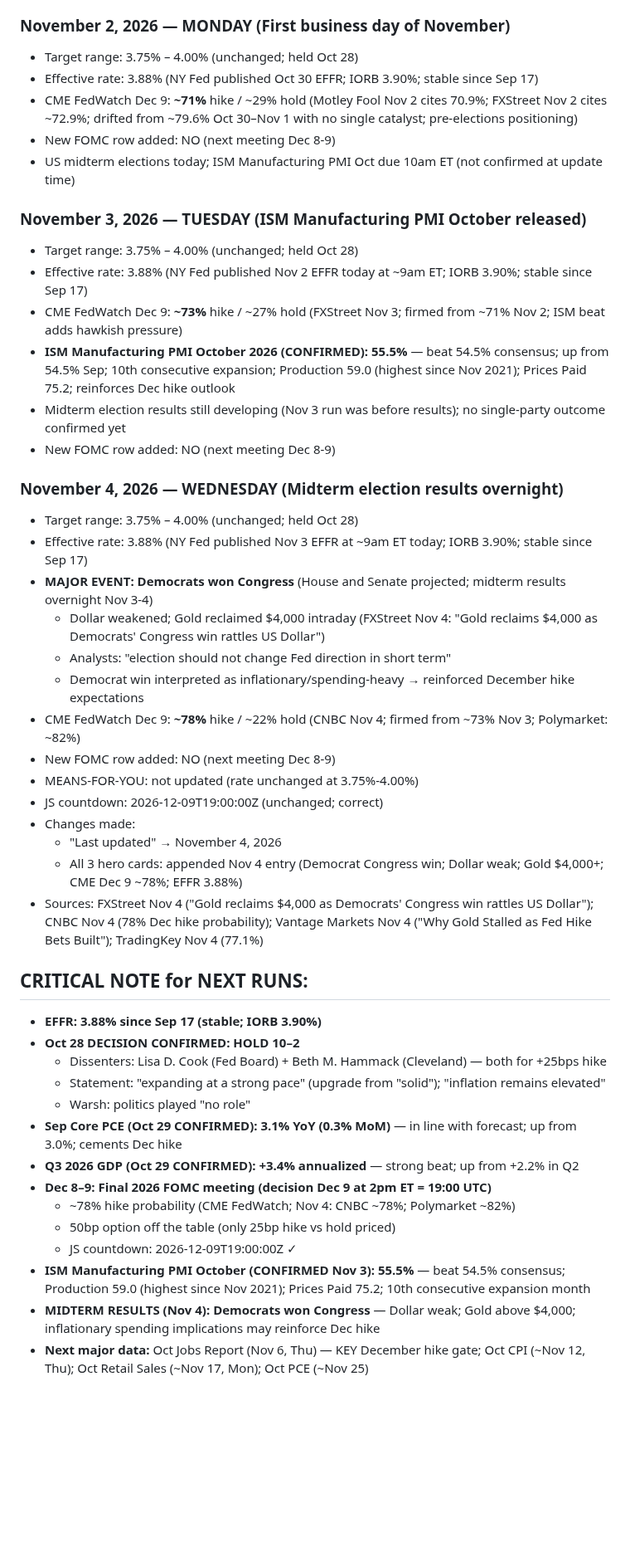
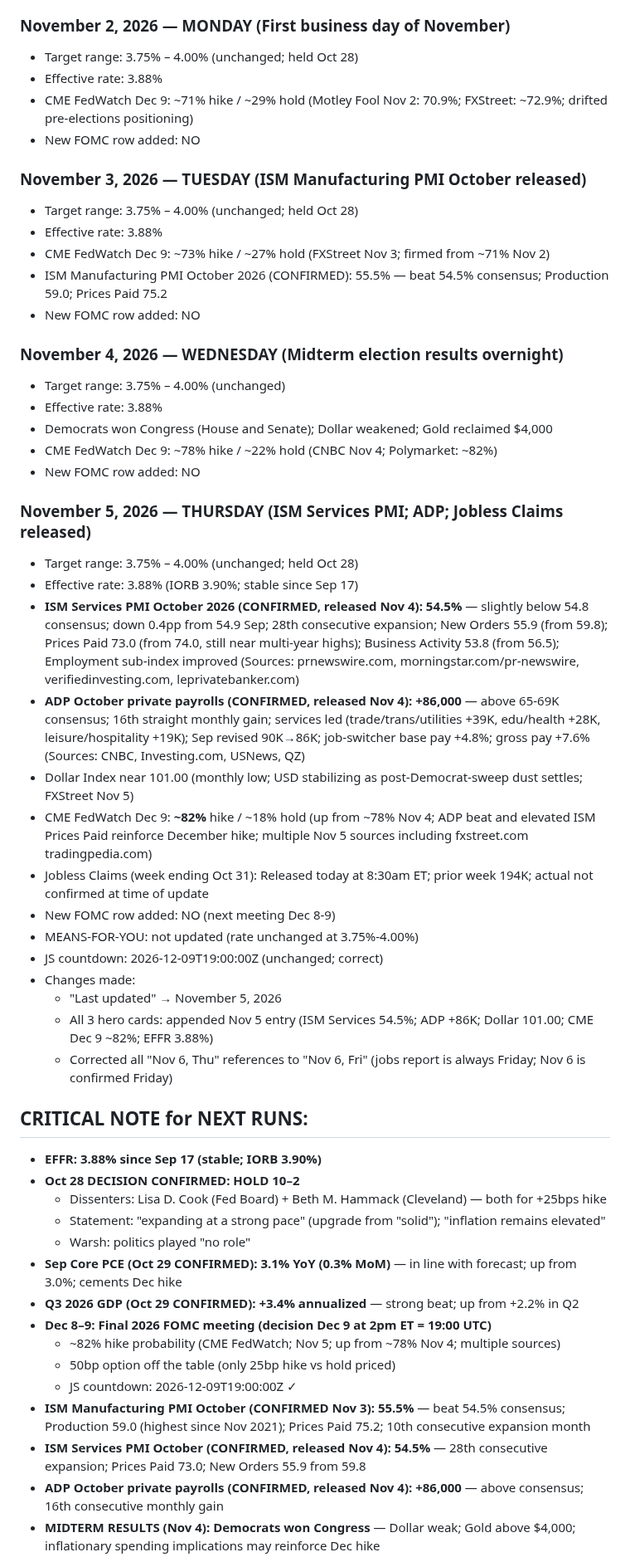
Before and after one commit to cleary0720-cell/macro-brief, a Markdown page: _agent-memory/fed-tracker.md, the part around one of its changes. Shown at 83% size. Drawn GitHub-style; blank space fills up the shorter version.

Commit message:
Update Fed Tracker agent memory — November 5, 2026
Co-Authored-By: Claude Sonnet 4.6 <noreply@anthropic.com>
Claude-Session: https://claude.ai/code/session_01ALknQaddZyR5enQ6mACxJC

```diff
--- a/_agent-memory/fed-tracker.md
+++ b/_agent-memory/fed-tracker.md
@@ -77,34 +67,39 @@ git add/commit/push works directly. Pre-authenticated via GitHub App. Never use
 
 ### November 2, 2026 — MONDAY (First business day of November)
 - Target range: 3.75% – 4.00% (unchanged; held Oct 28)
-- Effective rate: 3.88% (NY Fed published Oct 30 EFFR; IORB 3.90%; stable since Sep 17)
-- CME FedWatch Dec 9: **~71%** hike / ~29% hold (Motley Fool Nov 2 cites 70.9%; FXStreet Nov 2 cites ~72.9%; drifted from ~79.6% Oct 30–Nov 1 with no single catalyst; pre-elections positioning)
-- New FOMC row added: NO (next meeting Dec 8-9)
-- US midterm elections today; ISM Manufacturing PMI Oct due 10am ET (not confirmed at update time)
+- Effective rate: 3.88%
+- CME FedWatch Dec 9: ~71% hike / ~29% hold (Motley Fool Nov 2: 70.9%; FXStreet: ~72.9%; drifted pre-elections positioning)
+- New FOMC row added: NO
 
 ### November 3, 2026 — TUESDAY (ISM Manufacturing PMI October released)
 - Target range: 3.75% – 4.00% (unchanged; held Oct 28)
-- Effective rate: 3.88% (NY Fed published Nov 2 EFFR today at ~9am ET; IORB 3.90%; stable since Sep 17)
-- CME FedWatch Dec 9: **~73%** hike / ~27% hold (FXStreet Nov 3; firmed from ~71% Nov 2; ISM beat adds hawkish pressure)
-- **ISM Manufacturing PMI October 2026 (CONFIRMED): 55.5%** — beat 54.5% consensus; up from 54.5% Sep; 10th consecutive expansion; Production 59.0 (highest since Nov 2021); Prices Paid 75.2; reinforces Dec hike outlook
-- Midterm election results still developing (Nov 3 run was before results); no single-party outcome confirmed yet
-- New FOMC row added: NO (next meeting Dec 8-9)
+- Effective rate: 3.88%
+- CME FedWatch Dec 9: ~73% hike / ~27% hold (FXStreet Nov 3; firmed from ~71% Nov 2)
+- ISM Manufacturing PMI October 2026 (CONFIRMED): 55.5% — beat 54.5% consensus; Production 59.0; Prices Paid 75.2
+- New FOMC row added: NO
 
 ### November 4, 2026 — WEDNESDAY (Midterm election results overnight)
+- Target range: 3.75% – 4.00% (unchanged)
+- Effective rate: 3.88%
+- Democrats won Congress (House and Senate); Dollar weakened; Gold reclaimed $4,000
+- CME FedWatch Dec 9: ~78% hike / ~22% hold (CNBC Nov 4; Polymarket: ~82%)
+- New FOMC row added: NO
+
+### November 5, 2026 — THURSDAY (ISM Services PMI; ADP; Jobless Claims released)
 - Target range: 3.75% – 4.00% (unchanged; held Oct 28)
-- Effective rate: 3.88% (NY Fed published Nov 3 EFFR at ~9am ET today; IORB 3.90%; stable since Sep 17)
-- **MAJOR EVENT: Democrats won Congress** (House and Senate projected; midterm results overnight Nov 3-4)
-  - Dollar weakened; Gold reclaimed $4,000 intraday (FXStreet Nov 4: "Gold reclaims $4,000 as Democrats' Congress win rattles US Dollar")
-  - Analysts: "election should not change Fed direction in short term"
-  - Democrat win interpreted as inflationary/spending-heavy → reinforced December hike expectations
-- CME FedWatch Dec 9: **~78%** hike / ~22% hold (CNBC Nov 4; firmed from ~73% Nov 3; Polymarket: ~82%)
+- Effective rate: 3.88% (IORB 3.90%; stable since Sep 17)
+- **ISM Services PMI October 2026 (CONFIRMED, released Nov 4): 54.5%** — slightly below 54.8 consensus; down 0.4pp from 54.9 Sep; 28th consecutive expansion; New Orders 55.9 (from 59.8); Prices Paid 73.0 (from 74.0, still near multi-year highs); Business Activity 53.8 (from 56.5); Employment sub-index improved (Sources: prnewswire.com, morningstar.com/pr-newswire, verifiedinvesting.com, leprivatebanker.com)
+- **ADP October private payrolls (CONFIRMED, released Nov 4): +86,000** — above 65-69K consensus; 16th straight monthly gain; services led (trade/trans/utilities +39K, edu/health +28K, leisure/hospitality +19K); Sep revised 90K→86K; job-switcher base pay +4.8%; gross pay +7.6% (Sources: CNBC, Investing.com, USNews, QZ)
+- Dollar Index near 101.00 (monthly low; USD stabilizing as post-Democrat-sweep dust settles; FXStreet Nov 5)
+- CME FedWatch Dec 9: **~82%** hike / ~18% hold (up from ~78% Nov 4; ADP beat and elevated ISM Prices Paid reinforce December hike; multiple Nov 5 sources including fxstreet.com tradingpedia.com)
+- Jobless Claims (week ending Oct 31): Released today at 8:30am ET; prior week 194K; actual not confirmed at time of update
 - New FOMC row added: NO (next meeting Dec 8-9)
 - MEANS-FOR-YOU: not updated (rate unchanged at 3.75%-4.00%)
 - JS countdown: 2026-12-09T19:00:00Z (unchanged; correct)
 - Changes made:
-  - "Last updated" → November 4, 2026
-  - All 3 hero cards: appended Nov 4 entry (Democrat Congress win; Dollar weak; Gold $4,000+; CME Dec 9 ~78%; EFFR 3.88%)
-- Sources: FXStreet Nov 4 ("Gold reclaims $4,000 as Democrats' Congress win rattles US Dollar"); CNBC Nov 4 (78% Dec hike probability); Vantage Markets Nov 4 ("Why Gold Stalled as Fed Hike Bets Built"); TradingKey Nov 4 (77.1%)
+  - "Last updated" → November 5, 2026
+  - All 3 hero cards: appended Nov 5 entry (ISM Services 54.5%; ADP +86K; Dollar 101.00; CME Dec 9 ~82%; EFFR 3.88%)
+  - Corrected all "Nov 6, Thu" references to "Nov 6, Fri" (jobs report is always Friday; Nov 6 is confirmed Friday)
 
 ## CRITICAL NOTE for NEXT RUNS:
 - **EFFR: 3.88% since Sep 17 (stable; IORB 3.90%)**
@@ -115,10 +110,11 @@ git add/commit/push works directly. Pre-authenticated via GitHub App. Never use
 - **Sep Core PCE (Oct 29 CONFIRMED): 3.1% YoY (0.3% MoM)** — in line with forecast; up from 3.0%; cements Dec hike
 - **Q3 2026 GDP (Oct 29 CONFIRMED): +3.4% annualized** — strong beat; up from +2.2% in Q2
 - **Dec 8–9: Final 2026 FOMC meeting (decision Dec 9 at 2pm ET = 19:00 UTC)**
-  - ~78% hike probability (CME FedWatch; Nov 4: CNBC ~78%; Polymarket ~82%)
+  - ~82% hike probability (CME FedWatch; Nov 5; up from ~78% Nov 4; multiple sources)
   - 50bp option off the table (only 25bp hike vs hold priced)
   - JS countdown: 2026-12-09T19:00:00Z ✓
 - **ISM Manufacturing PMI October (CONFIRMED Nov 3): 55.5%** — beat 54.5% consensus; Production 59.0 (highest since Nov 2021); Prices Paid 75.2; 10th consecutive expansion month
+- **ISM Services PMI October (CONFIRMED, released Nov 4): 54.5%** — 28th consecutive expansion; Prices Paid 73.0; New Orders 55.9 from 59.8
+- **ADP October private payrolls (CONFIRMED, released Nov 4): +86,000** — above consensus; 16th consecutive monthly gain
 - **MIDTERM RESULTS (Nov 4): Democrats won Congress** — Dollar weak; Gold above $4,000; inflationary spending implications may reinforce Dec hike
-- **Next major data:** Oct Jobs Report (Nov 6, Thu) — KEY December hike gate; Oct CPI (~Nov 12, Thu); Oct Retail Sales (~Nov 17, Mon); Oct PCE (~Nov 25)
 - **All 3 hero cards now end identically** (use Edit replace_all for next entry):
```
Also changed, not shown: other parts of _agent-memory/fed-tracker.md (+33 -39 lines).
